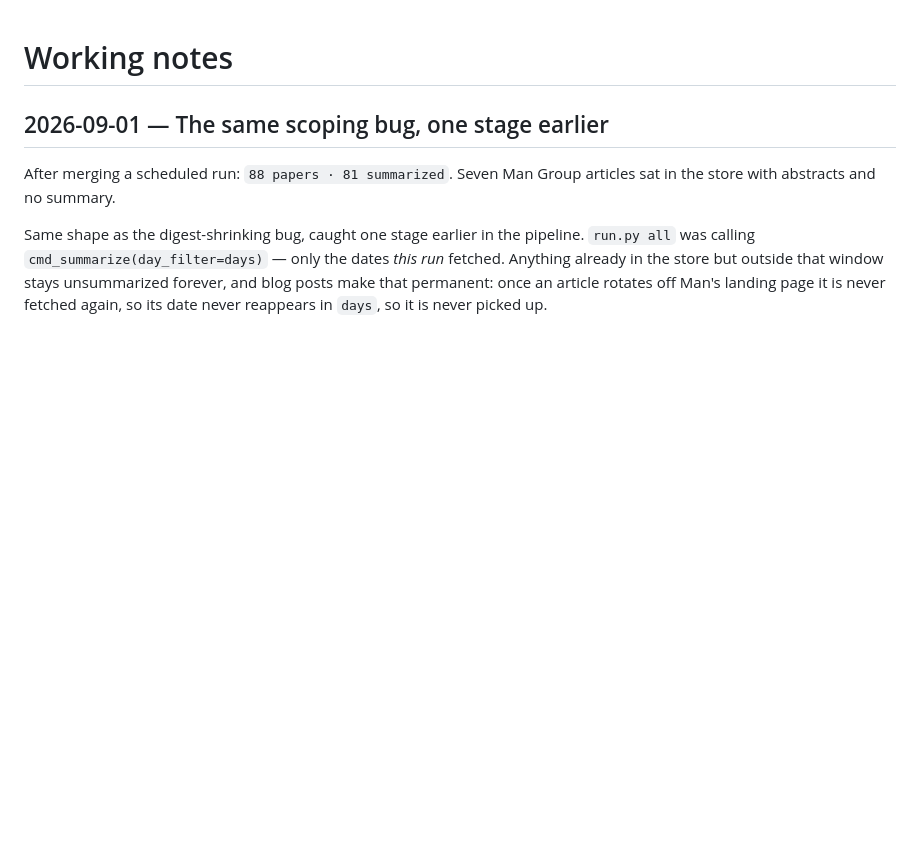
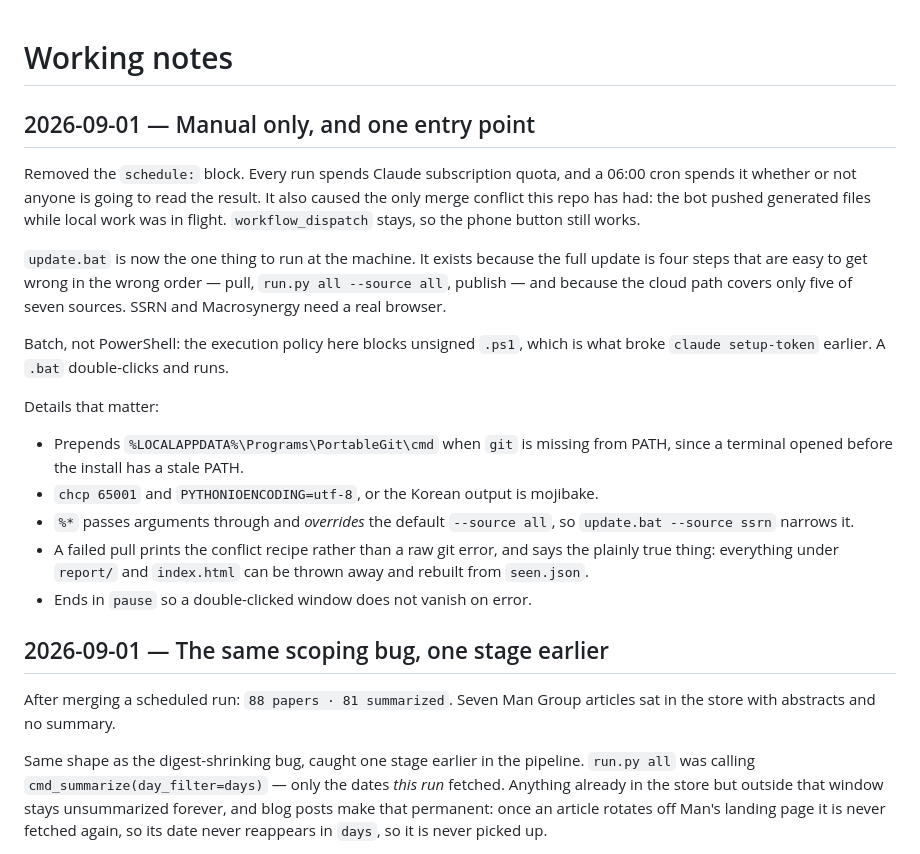
Before and after one commit to WoodzKR/qfin-digest, a Markdown page: NOTES.md, the part around the change. GitHub-like rendering; blank space fills up the shorter version.

```diff
--- a/NOTES.md
+++ b/NOTES.md
@@ -1,4 +1,32 @@
 # Working notes
+
+## 2026-09-01 — Manual only, and one entry point
+
+Removed the `schedule:` block. Every run spends Claude subscription quota, and a
+06:00 cron spends it whether or not anyone is going to read the result. It also
+caused the only merge conflict this repo has had: the bot pushed generated files
+while local work was in flight. `workflow_dispatch` stays, so the phone button
+still works.
+
+`update.bat` is now the one thing to run at the machine. It exists because the
+full update is four steps that are easy to get wrong in the wrong order —
+pull, `run.py all --source all`, publish — and because the cloud path covers only
+five of seven sources. SSRN and Macrosynergy need a real browser.
+
+Batch, not PowerShell: the execution policy here blocks unsigned `.ps1`, which is
+what broke `claude setup-token` earlier. A `.bat` double-clicks and runs.
+
+Details that matter:
+
+- Prepends `%LOCALAPPDATA%\Programs\PortableGit\cmd` when `git` is missing from
+  PATH, since a terminal opened before the install has a stale PATH.
+- `chcp 65001` and `PYTHONIOENCODING=utf-8`, or the Korean output is mojibake.
+- `%*` passes arguments through and *overrides* the default `--source all`,
+  so `update.bat --source ssrn` narrows it.
+- A failed pull prints the conflict recipe rather than a raw git error, and says
+  the plainly true thing: everything under `report/` and `index.html` can be
+  thrown away and rebuilt from `seen.json`.
+- Ends in `pause` so a double-clicked window does not vanish on error.
 
 ## 2026-09-01 — The same scoping bug, one stage earlier
 
```
Also changed, not shown: README.ko.md (+24 -7 lines), README.md (+25 -8 lines).
